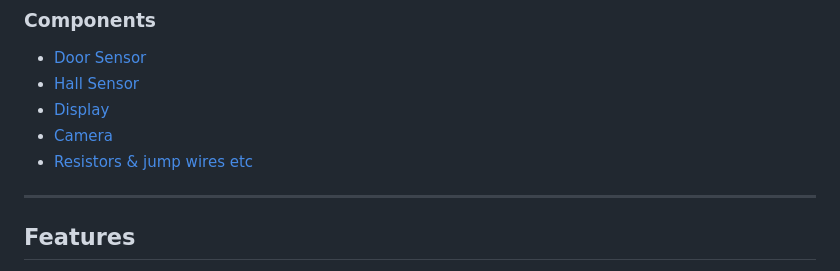
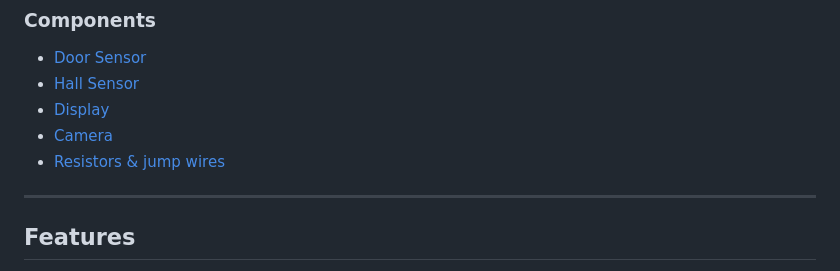
Before and after one commit to Mohannad36/IOT-Smart-fridge-backend, a Markdown page: README.md, the part around the change. Rendered like a GitHub page.

```diff
--- a/README.md
+++ b/README.md
@@ -10,7 +10,7 @@
 * [Hall Sensor](https://www.elfa.se/sv/givare/hall-och-reed-sensorer/halleffektsensorer/c/cat-DNAV_PL_130601)
 * [Display](https://www.amazon.se/s?k=Raspberry+Pi+Screen+7+inch+DSI+Touch+Screen&crid=3PAK537A9J8W&sprefix=raspberry+pi+screen+7+inch+dsi+touch+screen%2Caps%2C117&ref=nb_sb_noss)
 * [Camera](https://www.electrokit.com/en/esp32-cam-utvecklingskort-med-wifi-och-kamera)
-* [Resistors & jump wires etc](https://www.digikey.se/?gclsrc=aw.ds&&utm_adgroup=General&utm_source=google&utm_medium=cpc&utm_campaign=SE_Brand_Digi-Key&utm_term=digikey&productid=&utm_content=General&utm_id=go_cmp-237650306_adg-13837730786_ad-535737722073_kwd-13013986_dev-c_ext-_prd-_sig-Cj0KCQiA4-y8BhC3ARIsAHmjC_HThvmMRlUaWEhMMsr9w_Qud-Xe6K-GQS8t3ySLGSlWILlTkvvRQnoaAhxAEALw_wcB&gad_source=1&gclid=Cj0KCQiA4-y8BhC3ARIsAHmjC_HThvmMRlUaWEhMMsr9w_Qud-Xe6K-GQS8t3ySLGSlWILlTkvvRQnoaAhxAEALw_wcB&gclsrc=aw.ds)
+* [Resistors & jump wires](https://www.digikey.se/?gclsrc=aw.ds&&utm_adgroup=General&utm_source=google&utm_medium=cpc&utm_campaign=SE_Brand_Digi-Key&utm_term=digikey&productid=&utm_content=General&utm_id=go_cmp-237650306_adg-13837730786_ad-535737722073_kwd-13013986_dev-c_ext-_prd-_sig-Cj0KCQiA4-y8BhC3ARIsAHmjC_HThvmMRlUaWEhMMsr9w_Qud-Xe6K-GQS8t3ySLGSlWILlTkvvRQnoaAhxAEALw_wcB&gad_source=1&gclid=Cj0KCQiA4-y8BhC3ARIsAHmjC_HThvmMRlUaWEhMMsr9w_Qud-Xe6K-GQS8t3ySLGSlWILlTkvvRQnoaAhxAEALw_wcB&gclsrc=aw.ds)
 
 
 *** ***
```
